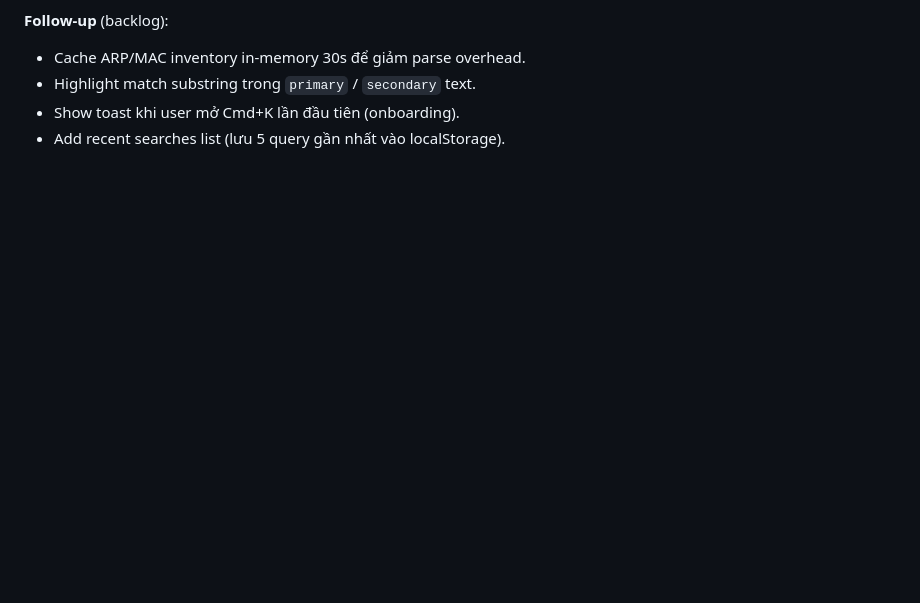
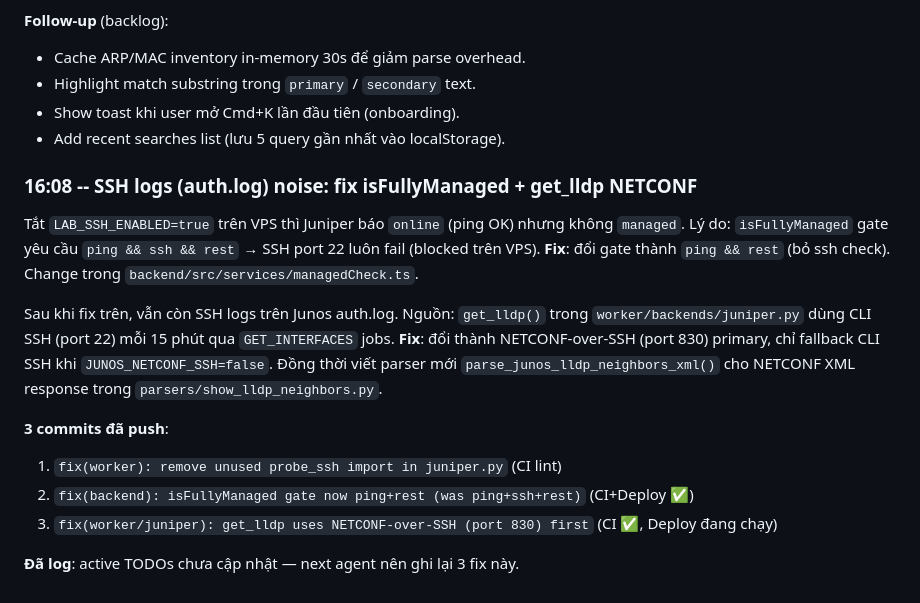
Before and after one commit to Sonlak/netconsole, a Markdown page: docs/sessions/2026-09-11.md, the part around the change. Rendered like a GitHub page; blank space fills up the shorter version.

Commit message:
docs: log session 2026-09-11 16:08 -- SSH logs fix + isFullyManaged

```diff
--- a/docs/sessions/2026-09-11.md
+++ b/docs/sessions/2026-09-11.md
@@ -78,3 +78,16 @@ NAV list. Đã implement full.
 - Highlight match substring trong `primary` / `secondary` text.
 - Show toast khi user mở Cmd+K lần đầu tiên (onboarding).
 - Add recent searches list (lưu 5 query gần nhất vào localStorage).
+
+### 16:08 -- SSH logs (auth.log) noise: fix isFullyManaged + get_lldp NETCONF
+
+Tắt `LAB_SSH_ENABLED=true` trên VPS thì Juniper báo `online` (ping OK) nhưng không `managed`. Lý do: `isFullyManaged` gate yêu cầu `ping && ssh && rest` → SSH port 22 luôn fail (blocked trên VPS). **Fix**: đổi gate thành `ping && rest` (bỏ ssh check). Change trong `backend/src/services/managedCheck.ts`.
+
+Sau khi fix trên, vẫn còn SSH logs trên Junos auth.log. Nguồn: `get_lldp()` trong `worker/backends/juniper.py` dùng CLI SSH (port 22) mỗi 15 phút qua `GET_INTERFACES` jobs. **Fix**: đổi thành NETCONF-over-SSH (port 830) primary, chỉ fallback CLI SSH khi `JUNOS_NETCONF_SSH=false`. Đồng thời viết parser mới `parse_junos_lldp_neighbors_xml()` cho NETCONF XML response trong `parsers/show_lldp_neighbors.py`.
+
+**3 commits đã push**:
+1. `fix(worker): remove unused probe_ssh import in juniper.py` (CI lint)
+2. `fix(backend): isFullyManaged gate now ping+rest (was ping+ssh+rest)` (CI+Deploy ✅)
+3. `fix(worker/juniper): get_lldp uses NETCONF-over-SSH (port 830) first` (CI ✅, Deploy đang chạy)
+
+**Đã log**: active TODOs chưa cập nhật — next agent nên ghi lại 3 fix này.
```
